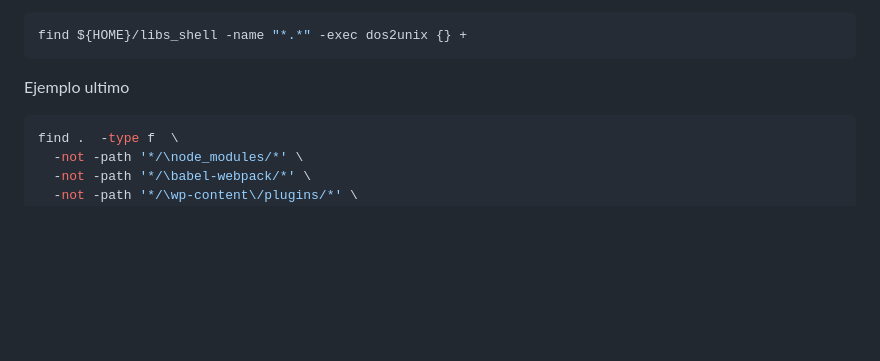
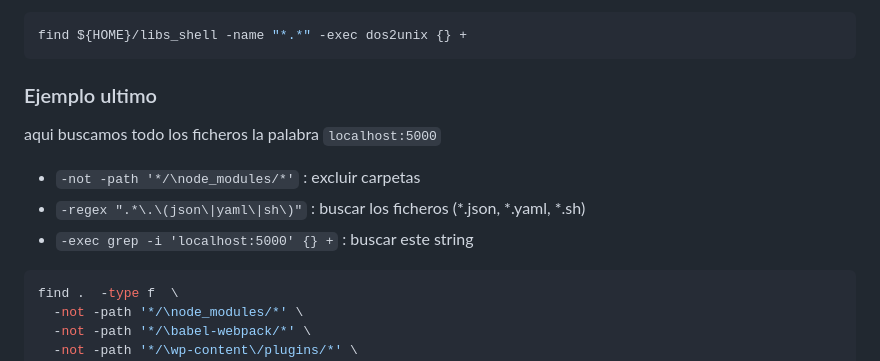
Before and after one commit to cesar23/curso_linux, a Markdown page: xcomandos_standar/comando_find.md, the part around the change. Drawn GitHub-style; blank space fills up the shorter version.

Commit message:
cesar@$DESKTOP-UDJ9SA0 se actualizo :2023-10-01_11:45:01

````diff
--- a/xcomandos_standar/comando_find.md
+++ b/xcomandos_standar/comando_find.md
@@ -664,7 +664,12 @@ Usando el paquete confvertitr a formato linux
 find ${HOME}/libs_shell -name "*.*" -exec dos2unix {} +
 ```
 
-Ejemplo ultimo
+### Ejemplo ultimo
+aqui buscamos todo los ficheros la palabra `localhost:5000`
+
+- `-not -path '*/\node_modules/*'` : excluir carpetas
+- `-regex ".*\.\(json\|yaml\|sh\)"` : buscar los ficheros (*.json, *.yaml, *.sh)
+- `-exec grep -i 'localhost:5000' {} +` : buscar este string
 
 ```shell
 find .  -type f  \
````
Also changed, not shown: xcomandos_standar/comando_find_ripgrep_rga.md (renamed from xcomandos_standar/comando_ripgrep_rga_find.md).
